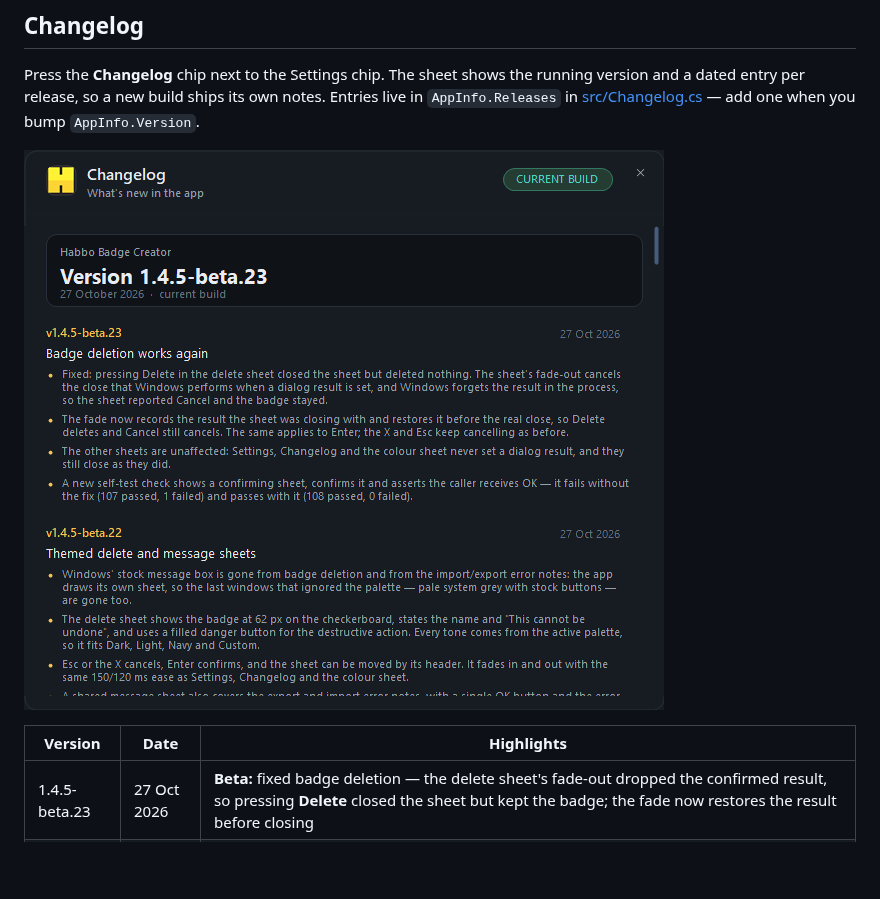
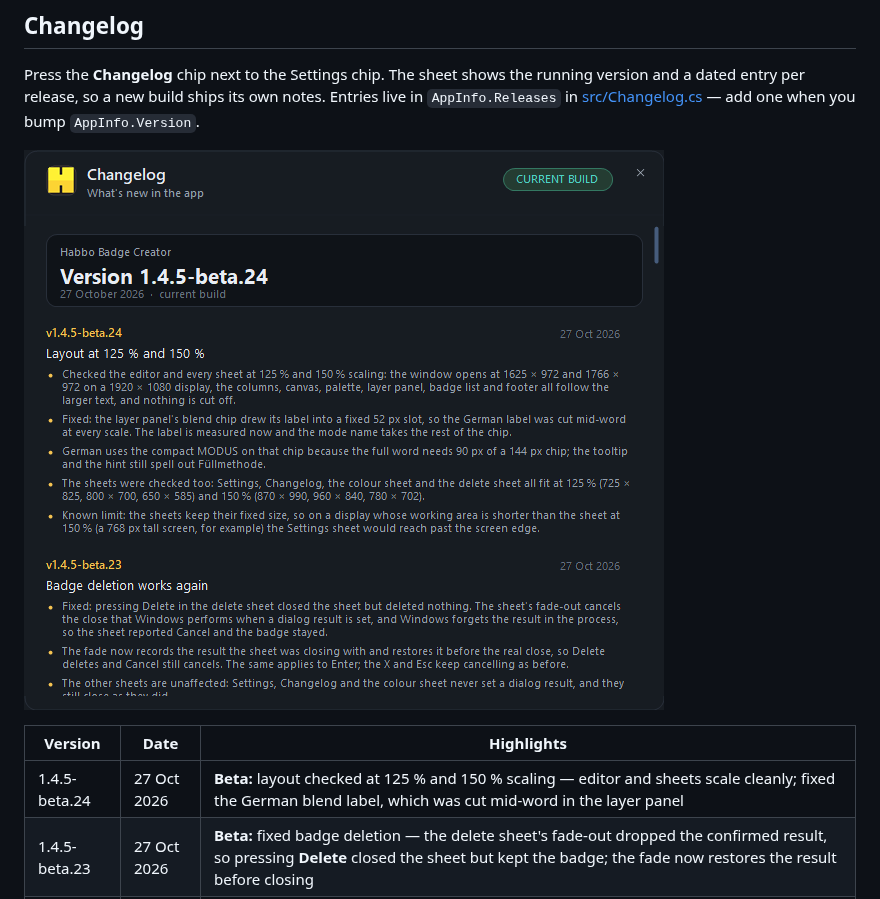
Before and after one commit to jumayusiii/Habbo-Badge-Creator-Beta, a Markdown page: README.md, the part around the change. GitHub-like rendering; pictures changed too: docs/changelog.png; blank space fills up the shorter version.

```diff
--- a/README.md
+++ b/README.md
@@ -133,6 +133,7 @@ and a dated entry per release, so a new build ships its own notes. Entries live
 
 | Version | Date | Highlights |
 | --- | --- | --- |
+| 1.4.5-beta.24 | 27 Oct 2026 | **Beta:** layout checked at 125 % and 150 % scaling — editor and sheets scale cleanly; fixed the German blend label, which was cut mid-word in the layer panel |
 | 1.4.5-beta.23 | 27 Oct 2026 | **Beta:** fixed badge deletion — the delete sheet's fade-out dropped the confirmed result, so pressing **Delete** closed the sheet but kept the badge; the fade now restores the result before closing |
 | 1.4.5-beta.22 | 27 Oct 2026 | **Beta:** themed delete and message sheets — badge thumbnail, danger button and palette-aware chrome replace Windows' stock message box for badge deletion and import/export errors |
 | 1.4.5-beta.21 | 27 Oct 2026 | **Beta:** the app's own colour sheet replaces Windows' colour dialog — saturation/value square, hue rail, hex and R/G/B, before/after and the palette, themed for every palette and previewing live on the badge |
```
Also changed, not shown: BETA.md (+15 -1 lines), 3 other files.
